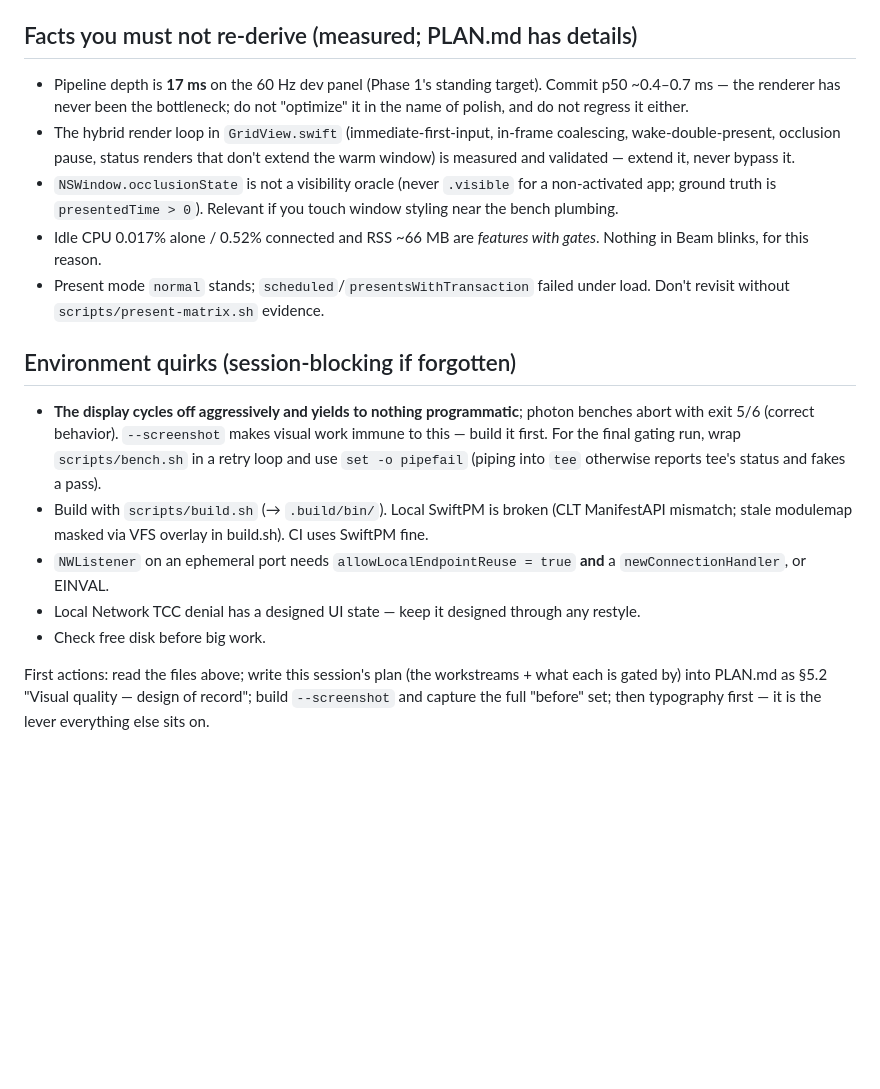
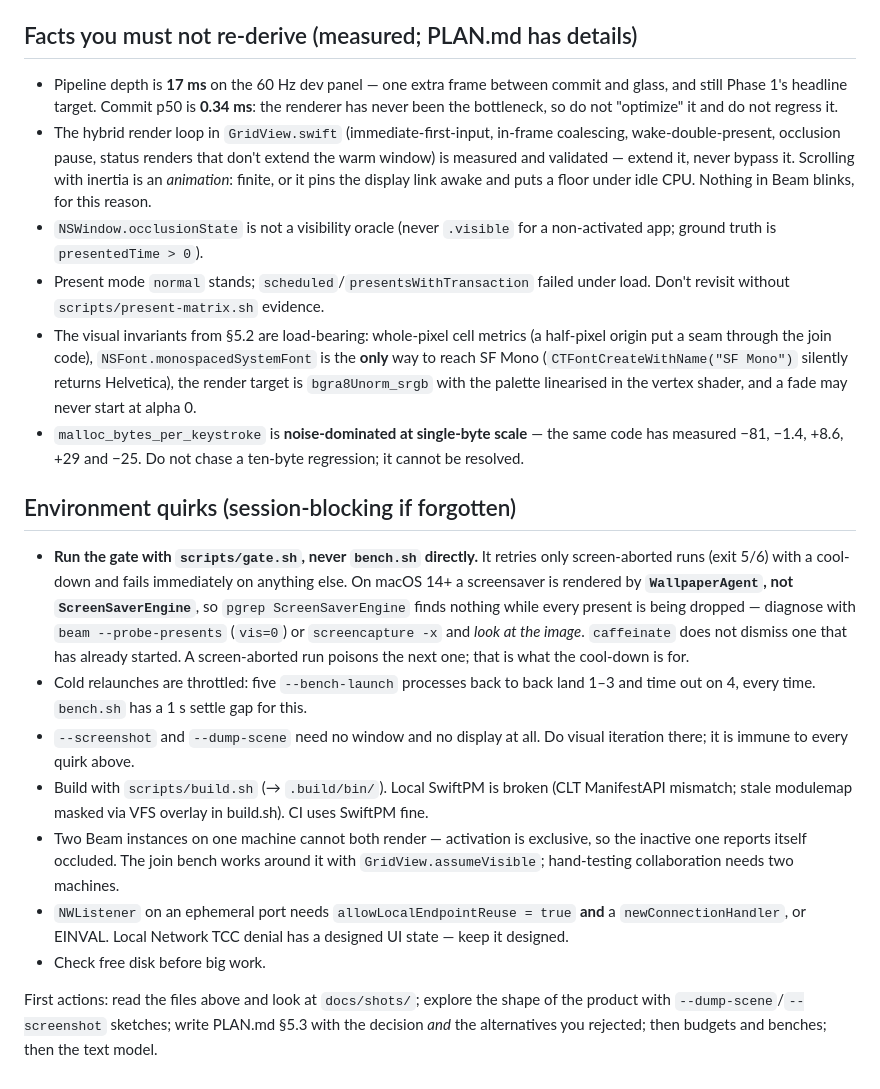
Before and after one commit to nuterian/beam, a Markdown page: docs/NEXT_SESSION_PROMPT.md, the part around one of its changes. GitHub-like rendering; blank space fills up the shorter version.

```diff
--- a/docs/NEXT_SESSION_PROMPT.md
+++ b/docs/NEXT_SESSION_PROMPT.md
@@ -26,18 +27,21 @@ Aesthetics aren't gateable, but regressions are: **every workstream ends with `s
 
 ## Facts you must not re-derive (measured; PLAN.md has details)
 
-- Pipeline depth is **17 ms** on the 60 Hz dev panel (Phase 1's standing target). Commit p50 ~0.4–0.7 ms — the renderer has never been the bottleneck; do not "optimize" it in the name of polish, and do not regress it either.
-- The hybrid render loop in `GridView.swift` (immediate-first-input, in-frame coalescing, wake-double-present, occlusion pause, status renders that don't extend the warm window) is measured and validated — extend it, never bypass it.
-- `NSWindow.occlusionState` is not a visibility oracle (never `.visible` for a non-activated app; ground truth is `presentedTime > 0`). Relevant if you touch window styling near the bench plumbing.
-- Idle CPU 0.017% alone / 0.52% connected and RSS ~66 MB are *features with gates*. Nothing in Beam blinks, for this reason.
+- Pipeline depth is **17 ms** on the 60 Hz dev panel — one extra frame between commit and glass, and still Phase 1's headline target. Commit p50 is **0.34 ms**: the renderer has never been the bottleneck, so do not "optimize" it and do not regress it.
+- The hybrid render loop in `GridView.swift` (immediate-first-input, in-frame coalescing, wake-double-present, occlusion pause, status renders that don't extend the warm window) is measured and validated — extend it, never bypass it. Scrolling with inertia is an *animation*: finite, or it pins the display link awake and puts a floor under idle CPU. Nothing in Beam blinks, for this reason.
+- `NSWindow.occlusionState` is not a visibility oracle (never `.visible` for a non-activated app; ground truth is `presentedTime > 0`).
 - Present mode `normal` stands; `scheduled`/`presentsWithTransaction` failed under load. Don't revisit without `scripts/present-matrix.sh` evidence.
+- The visual invariants from §5.2 are load-bearing: whole-pixel cell metrics (a half-pixel origin put a seam through the join code), `NSFont.monospacedSystemFont` is the **only** way to reach SF Mono (`CTFontCreateWithName("SF Mono")` silently returns Helvetica), the render target is `bgra8Unorm_srgb` with the palette linearised in the vertex shader, and a fade may never start at alpha 0.
+- `malloc_bytes_per_keystroke` is **noise-dominated at single-byte scale** — the same code has measured −81, −1.4, +8.6, +29 and −25. Do not chase a ten-byte regression; it cannot be resolved.
 
 ## Environment quirks (session-blocking if forgotten)
 
-- **The display cycles off aggressively and yields to nothing programmatic**; photon benches abort with exit 5/6 (correct behavior). `--screenshot` makes visual work immune to this — build it first. For the final gating run, wrap `scripts/bench.sh` in a retry loop and use `set -o pipefail` (piping into `tee` otherwise reports tee's status and fakes a pass).
+- **Run the gate with `scripts/gate.sh`, never `bench.sh` directly.** It retries only screen-aborted runs (exit 5/6) with a cool-down and fails immediately on anything else. On macOS 14+ a screensaver is rendered by **`WallpaperAgent`, not `ScreenSaverEngine`**, so `pgrep ScreenSaverEngine` finds nothing while every present is being dropped — diagnose with `beam --probe-presents` (`vis=0`) or `screencapture -x` and *look at the image*. `caffeinate` does not dismiss one that has already started. A screen-aborted run poisons the next one; that is what the cool-down is for.
+- Cold relaunches are throttled: five `--bench-launch` processes back to back land 1–3 and time out on 4, every time. `bench.sh` has a 1 s settle gap for this.
+- `--screenshot` and `--dump-scene` need no window and no display at all. Do visual iteration there; it is immune to every quirk above.
 - Build with `scripts/build.sh` (→ `.build/bin/`). Local SwiftPM is broken (CLT ManifestAPI mismatch; stale modulemap masked via VFS overlay in build.sh). CI uses SwiftPM fine.
-- `NWListener` on an ephemeral port needs `allowLocalEndpointReuse = true` **and** a `newConnectionHandler`, or EINVAL.
-- Local Network TCC denial has a designed UI state — keep it designed through any restyle.
+- Two Beam instances on one machine cannot both render — activation is exclusive, so the inactive one reports itself occluded. The join bench works around it with `GridView.assumeVisible`; hand-testing collaboration needs two machines.
+- `NWListener` on an ephemeral port needs `allowLocalEndpointReuse = true` **and** a `newConnectionHandler`, or EINVAL. Local Network TCC denial has a designed UI state — keep it designed.
 - Check free disk before big work.
 
-First actions: read the files above; write this session's plan (the workstreams + what each is gated by) into PLAN.md as §5.2 "Visual quality — design of record"; build `--screenshot` and capture the full "before" set; then typography first — it is the lever everything else sits on.
+First actions: read the files above and look at `docs/shots/`; explore the shape of the product with `--dump-scene`/`--screenshot` sketches; write PLAN.md §5.3 with the decision *and* the alternatives you rejected; then budgets and benches; then the text model.
```
Also changed, not shown: other parts of docs/NEXT_SESSION_PROMPT.md (+15 -14 lines).
